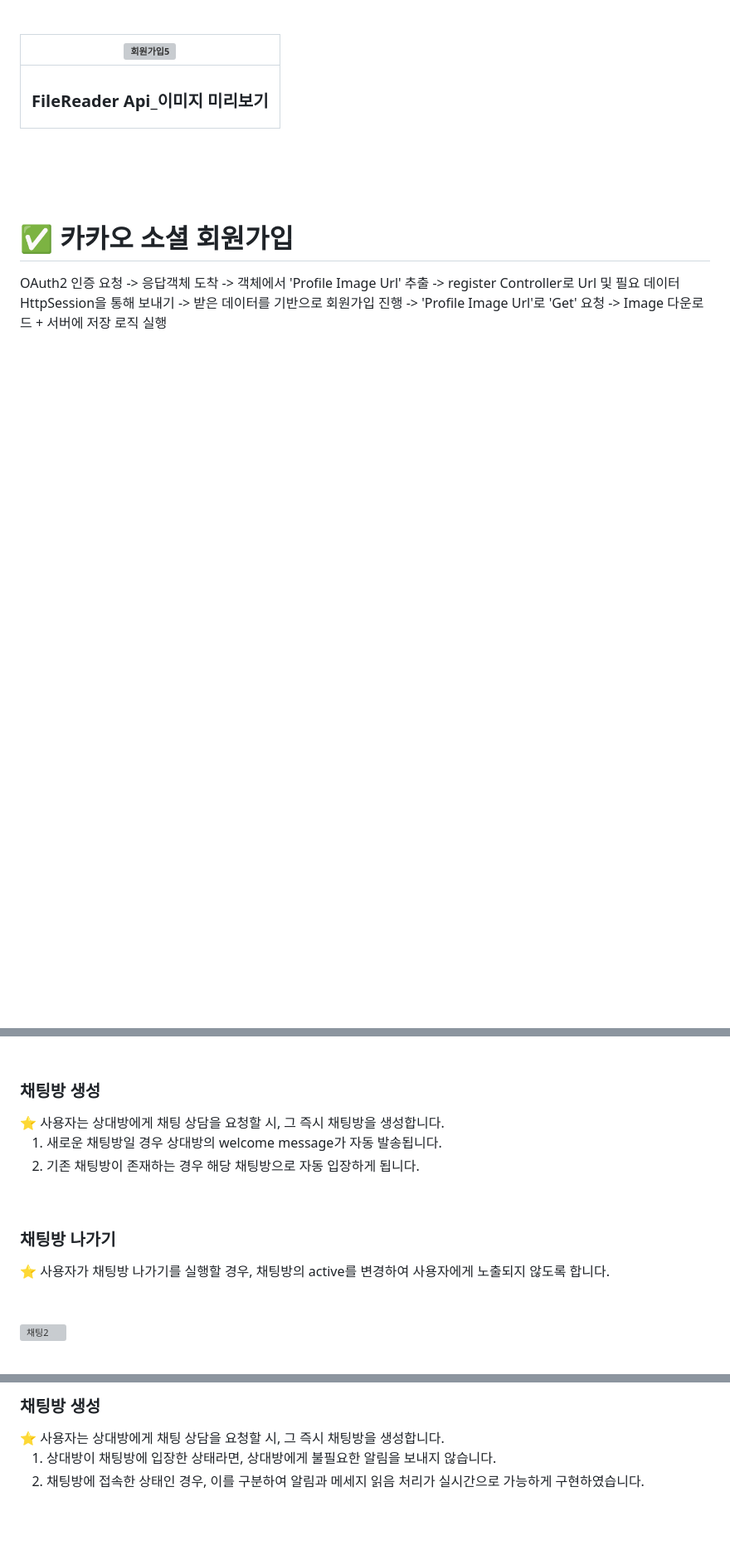
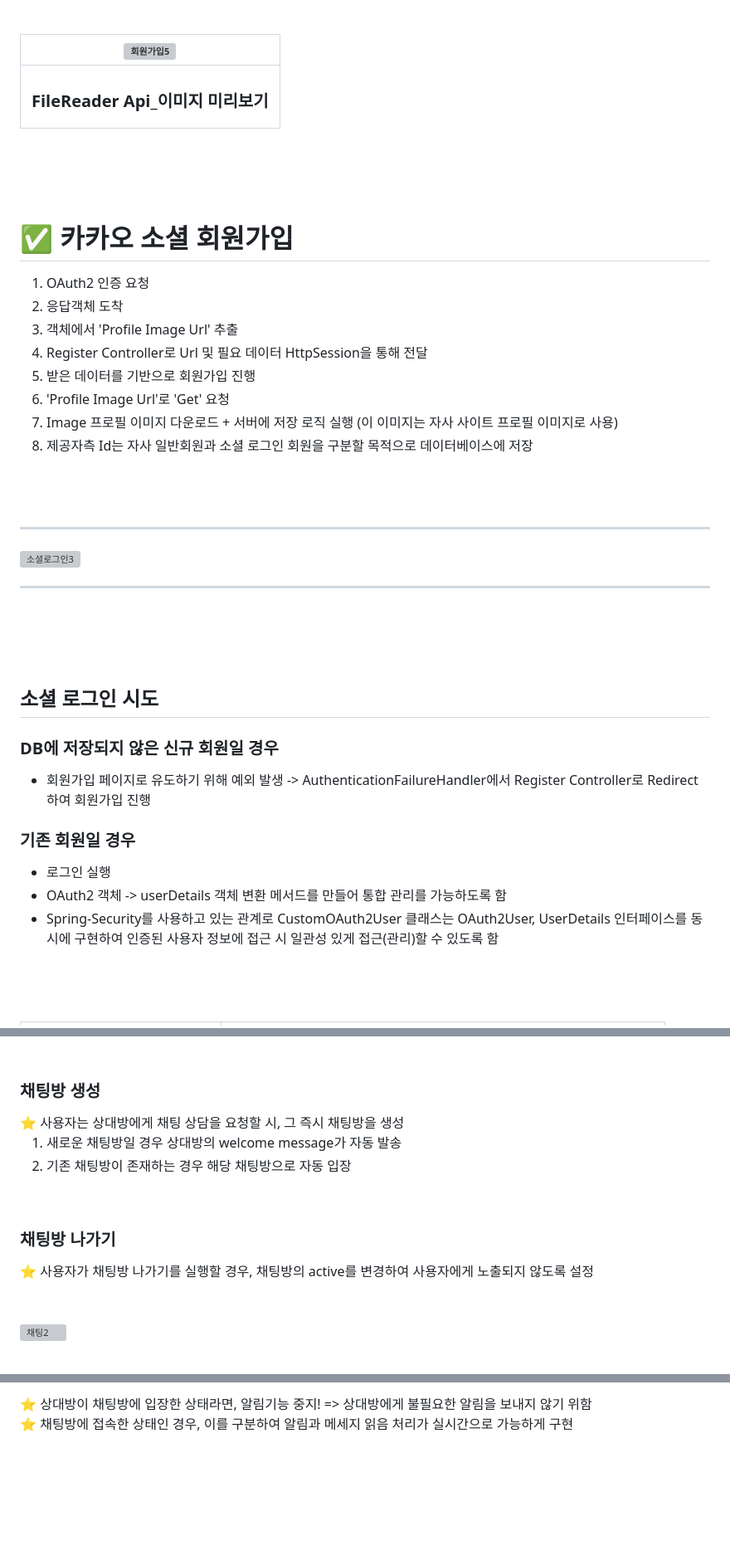
Before and after one commit to jangyoona/matching-service, a Markdown page: README.md, 3 parts joined by grey strips. Shown at 83% size. GitHub-like rendering; blank space fills up the shorter version; grey boxes are pictures that could not be loaded.

```diff
--- a/README.md
+++ b/README.md
@@ -130,5 +131,32 @@
 <br>
 
 # ✅ 카카오 소셜 회원가입
-OAuth2 인증 요청 -> 응답객체 도착 -> 객체에서 'Profile Image Url' 추출 -> register Controller로 Url 및 필요 데이터 HttpSession을 통해 보내기
--> 받은 데이터를 기반으로 회원가입 진행 -> 'Profile Image Url'로 'Get' 요청 -> Image 다운로드 + 서버에 저장 로직 실행
+1. OAuth2 인증 요청
+2. 응답객체 도착
+3. 객체에서 'Profile Image Url' 추출
+4. Register Controller로 Url 및 필요 데이터 HttpSession을 통해 전달
+5. 받은 데이터를 기반으로 회원가입 진행
+6. 'Profile Image Url'로 'Get' 요청
+7. Image 프로필 이미지 다운로드 + 서버에 저장 로직 실행 (이 이미지는 자사 사이트 프로필 이미지로 사용)
+8. 제공자측 Id는 자사 일반회원과 소셜 로그인 회원을 구분할 목적으로 데이터베이스에 저장
+
+<br>
+<br>
+<hr>
+
+![소셜로그인3](https://github.com/user-attachments/assets/5d71fd58-c3fd-4295-9ba4-5d9356f8c285)
+
+<hr>
+<br>
+<br>
+<br>
+
+## 소셜 로그인 시도
+### DB에 저장되지 않은 신규 회원일 경우
+* 회원가입 페이지로 유도하기 위해 예외 발생 -> AuthenticationFailureHandler에서 Register Controller로 Redirect하여 회원가입 진행
+
+### 기존 회원일 경우
+* 로그인 실행
+* OAuth2 객체 -> userDetails 객체 변환 메서드를 만들어 통합 관리를 가능하도록 함
+* Spring-Security를 사용하고 있는 관계로 CustomOAuth2User 클래스는 OAuth2User, UserDetails 인터페이스를 동시에 구현하여 인증된 사용자 정보에 접근 시 일관성 있게 접근(관리)할 수 있도록 함
+
@@ -184,17 +219,17 @@ OAuth2 인증 요청 -> 응답객체 도착 -> 객체에서 'Profile Image Url'
 
 <br>
 <h3>채팅방 생성</h3>
-  ⭐ 사용자는 상대방에게 채팅 상담을 요청할 시, 그 즉시 채팅방을 생성합니다.
+  ⭐ 사용자는 상대방에게 채팅 상담을 요청할 시, 그 즉시 채팅방을 생성
 
 <br>
 
-1. 새로운 채팅방일 경우 상대방의 welcome message가 자동 발송됩니다.
-2. 기존 채팅방이 존재하는 경우 해당 채팅방으로 자동 입장하게 됩니다.
+1. 새로운 채팅방일 경우 상대방의 welcome message가 자동 발송
+2. 기존 채팅방이 존재하는 경우 해당 채팅방으로 자동 입장
 
 <br>
 
 <h3>채팅방 나가기</h3>
-  ⭐ 사용자가 채팅방 나가기를 실행할 경우, 채팅방의 active를 변경하여 사용자에게 노출되지 않도록 합니다.
+  ⭐ 사용자가 채팅방 나가기를 실행할 경우, 채팅방의 active를 변경하여 사용자에게 노출되지 않도록 설정
 
 <br>
 <br>
@@ -214,12 +251,8 @@ OAuth2 인증 요청 -> 응답객체 도착 -> 객체에서 'Profile Image Url'
 <br>
 
-<h3>채팅방 생성</h3>
-  ⭐ 사용자는 상대방에게 채팅 상담을 요청할 시, 그 즉시 채팅방을 생성합니다.
-
+⭐ 상대방이 채팅방에 입장한 상태라면, 알림기능 중지! => 상대방에게 불필요한 알림을 보내지 않기 위함
 <br>
-
-1. 상대방이 채팅방에 입장한 상태라면, 상대방에게 불필요한 알림을 보내지 않습니다.
-2. 채팅방에 접속한 상태인 경우, 이를 구분하여 알림과 메세지 읽음 처리가 실시간으로 가능하게 구현하였습니다.
+⭐ 채팅방에 접속한 상태인 경우, 이를 구분하여 알림과 메세지 읽음 처리가 실시간으로 가능하게 구현
 
 <br>
 <br>
```
Also changed, not shown: other parts of README.md (+11 -1 lines).
